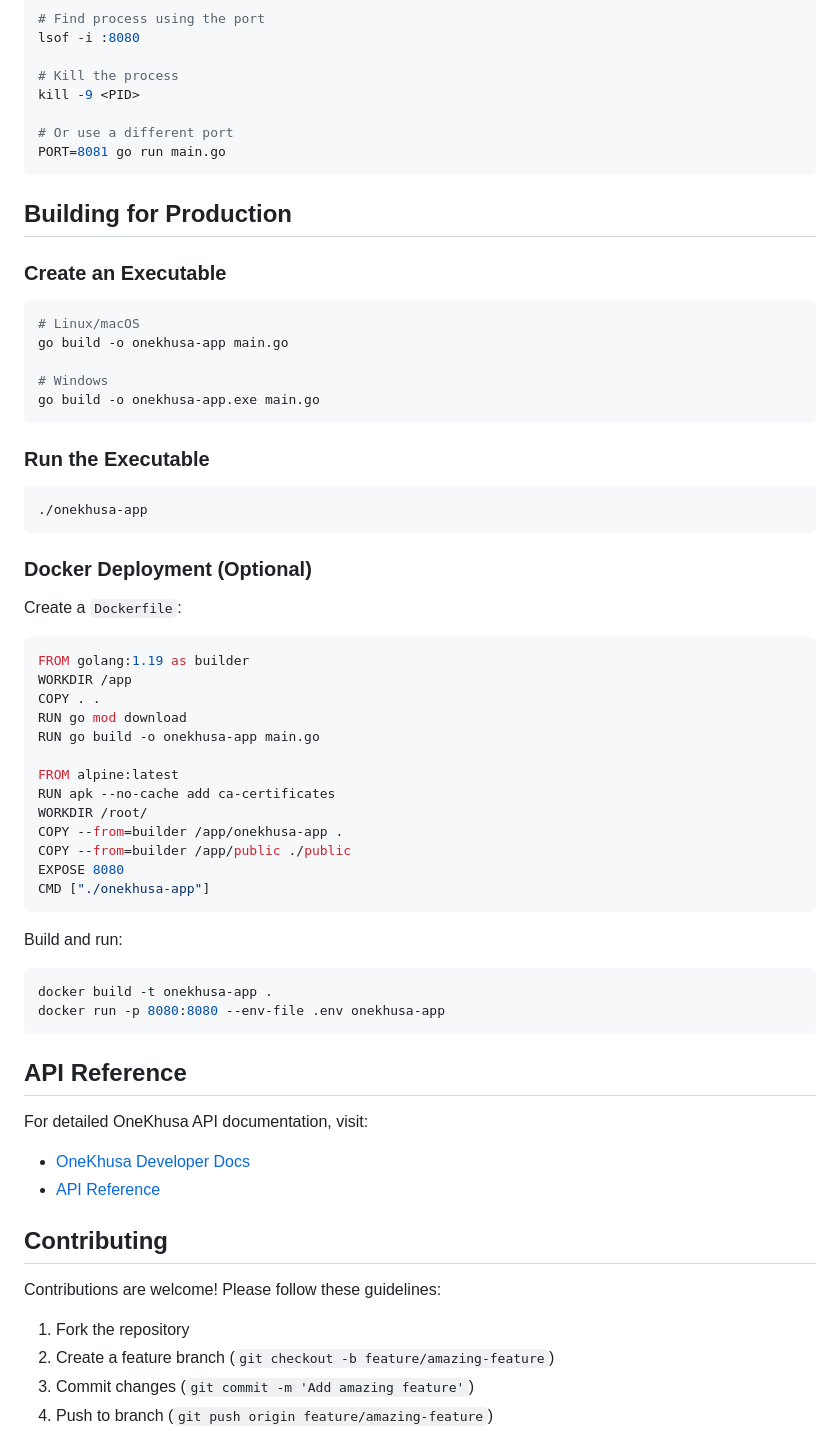
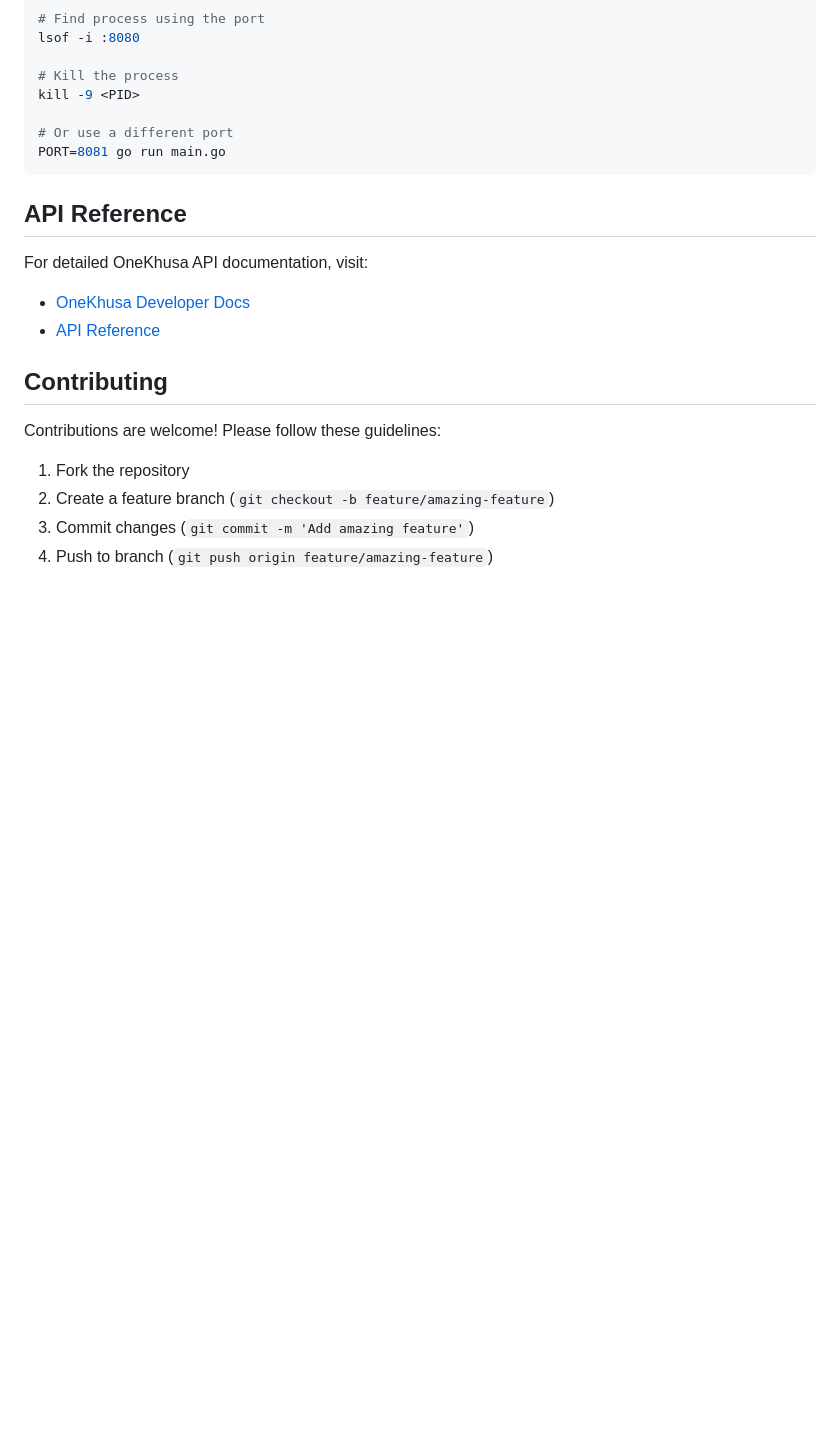
Before and after one commit to GarryBalala/onekhusa-go-integration, a Markdown page: README.md, the part around the change. Rendered like a GitHub page; blank space fills up the shorter version.

````diff
--- a/README.md
+++ b/README.md
@@ -336,50 +336,6 @@ kill -9 <PID>
 PORT=8081 go run main.go
 ```
 
-## Building for Production
-
-### Create an Executable
-
-```bash
-# Linux/macOS
-go build -o onekhusa-app main.go
-
-# Windows
-go build -o onekhusa-app.exe main.go
-```
-
-### Run the Executable
-
-```bash
-./onekhusa-app
-```
-
-### Docker Deployment (Optional)
-
-Create a `Dockerfile`:
-
-```dockerfile
-FROM golang:1.19 as builder
-WORKDIR /app
-COPY . .
-RUN go mod download
-RUN go build -o onekhusa-app main.go
-
-FROM alpine:latest
-RUN apk --no-cache add ca-certificates
-WORKDIR /root/
-COPY --from=builder /app/onekhusa-app .
-COPY --from=builder /app/public ./public
-EXPOSE 8080
-CMD ["./onekhusa-app"]
-```
-
-Build and run:
-
-```bash
-docker build -t onekhusa-app .
-docker run -p 8080:8080 --env-file .env onekhusa-app
-```
 
 ## API Reference
 
````
